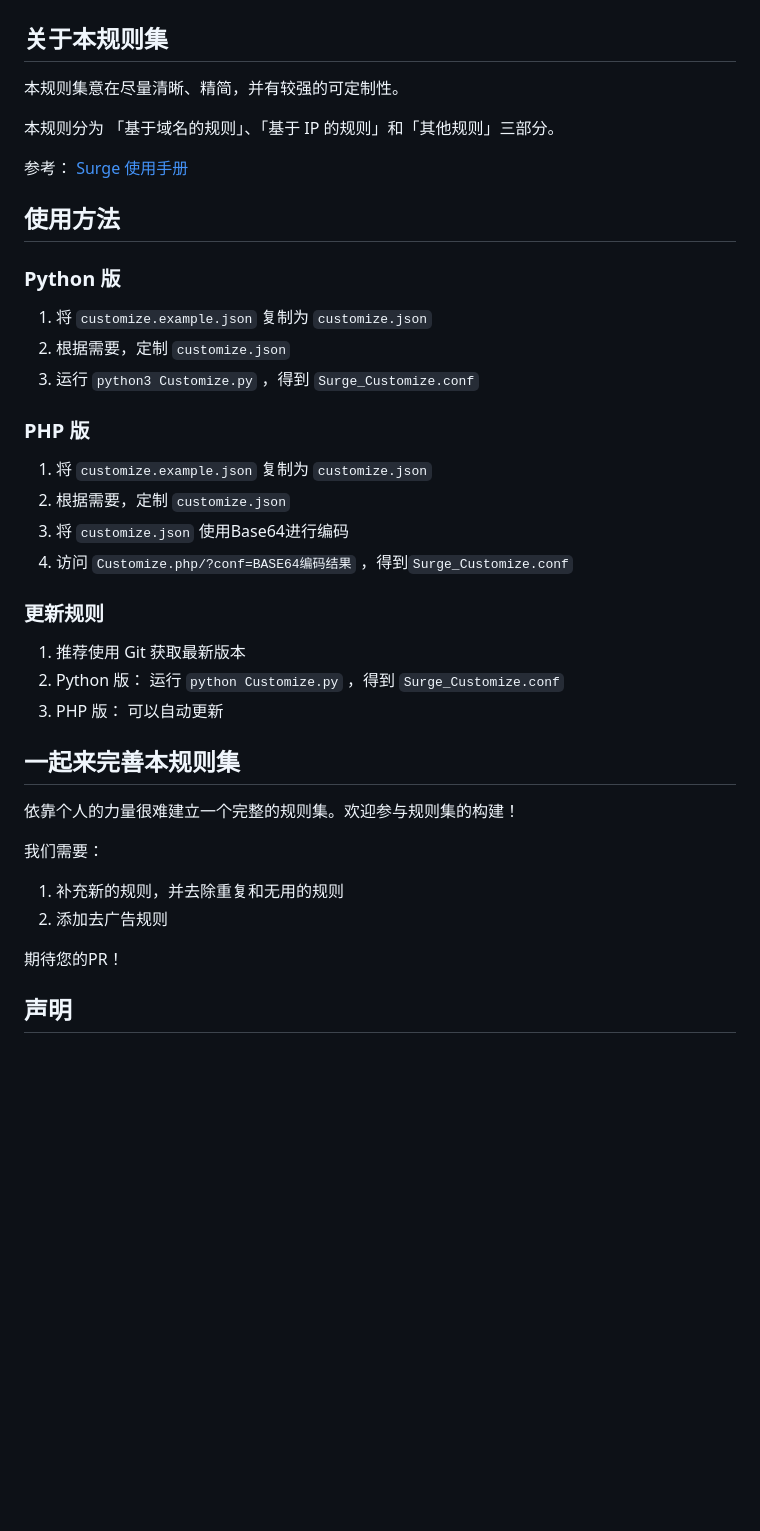
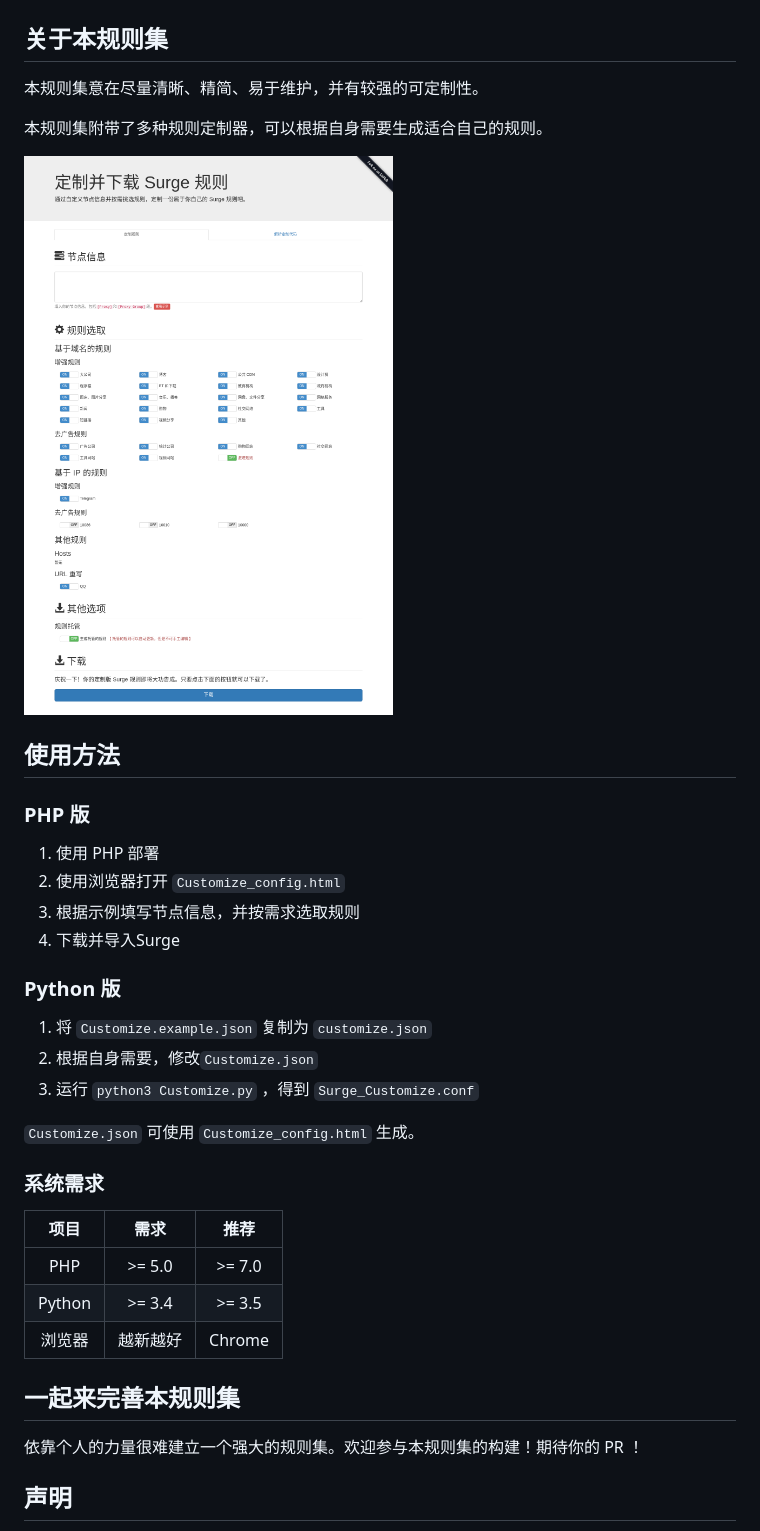
Before and after one commit to jinyu121/SurgeRule, a Markdown page: README.md, the part around the change. Drawn GitHub-style; pictures changed too: ScreenShot.png (added); blank space fills up the shorter version.

Commit message:
修改： README.md

```diff
--- a/README.md
+++ b/README.md
@@ -2,43 +2,40 @@
 
 ## 关于本规则集
 
-本规则集意在尽量清晰、精简，并有较强的可定制性。
+本规则集意在尽量清晰、精简、易于维护，并有较强的可定制性。
 
-本规则分为 「基于域名的规则」、「基于 IP 的规则」和「其他规则」三部分。
+本规则集附带了多种规则定制器，可以根据自身需要生成适合自己的规则。
 
-参考： [Surge 使用手册](https://www.gitbook.com/book/blankwonder/surge-manual)
+![Web版规则定制器截图](ScreenShot.png)
 
 ## 使用方法
 
+### PHP 版
+
+1. 使用 PHP 部署
+1. 使用浏览器打开 `Customize_config.html`
+1. 根据示例填写节点信息，并按需求选取规则
+1. 下载并导入Surge
+
 ### Python 版
 
-1. 将 `customize.example.json` 复制为 `customize.json`
-1. 根据需要，定制 `customize.json`
+1. 将 `Customize.example.json` 复制为 `customize.json`
+1. 根据自身需要，修改`Customize.json`
 1. 运行 `python3 Customize.py` ，得到 `Surge_Customize.conf`
 
-### PHP 版
+`Customize.json` 可使用 `Customize_config.html` 生成。
 
-1. 将 `customize.example.json` 复制为 `customize.json`
-1. 根据需要，定制 `customize.json`
-1. 将 `customize.json` 使用Base64进行编码
-1. 访问 `Customize.php/?conf=BASE64编码结果` ，得到`Surge_Customize.conf`
+### 系统需求
 
-### 更新规则
-
-1. 推荐使用 Git 获取最新版本
-1. Python 版： 运行 `python Customize.py` ，得到 `Surge_Customize.conf`
-1. PHP 版： 可以自动更新
+| 项目 | 需求 | 推荐 |
+| :---: | :---: | :---: |
+| PHP | >= 5.0 | >= 7.0 |
+| Python | >= 3.4 | >= 3.5 |
+| 浏览器 | 越新越好 | Chrome |
 
 ## 一起来完善本规则集
 
-依靠个人的力量很难建立一个完整的规则集。欢迎参与规则集的构建！
-
-我们需要：
-
-1. 补充新的规则，并去除重复和无用的规则
-1. 添加去广告规则
-
-期待您的PR！
+依靠个人的力量很难建立一个强大的规则集。欢迎参与本规则集的构建！期待你的 PR ！
 
 ## 声明
 
```
Also changed, not shown: 2 other files.
